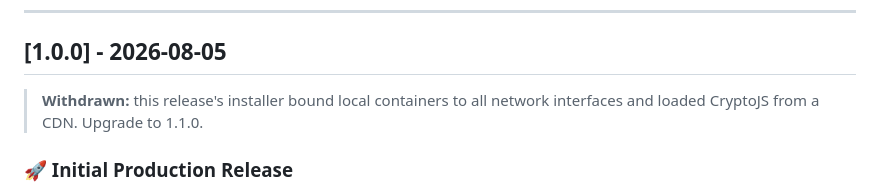
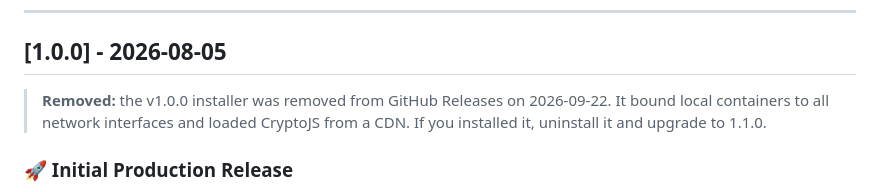
Before and after one commit to Swapp-Technologies-LLC/staticGhost, a Markdown page: CHANGELOG.md, the part around the change. Drawn GitHub-style.

Commit message:
Update v1.0.0 changelog notice to reflect installer removal from GitHub Releases on 2026-09-22

```diff
--- a/CHANGELOG.md
+++ b/CHANGELOG.md
@@ -61,7 +61,7 @@ and this project adheres to [Semantic Versioning](https://semver.org/spec/v2.0.0
 
 ## [1.0.0] - 2026-08-05
 
-> **Withdrawn:** this release's installer bound local containers to all network interfaces and loaded CryptoJS from a CDN. Upgrade to 1.1.0.
+> **Removed:** the v1.0.0 installer was removed from GitHub Releases on 2026-09-22. It bound local containers to all network interfaces and loaded CryptoJS from a CDN. If you installed it, uninstall it and upgrade to 1.1.0.
 
 ### 🚀 Initial Production Release
 
```
